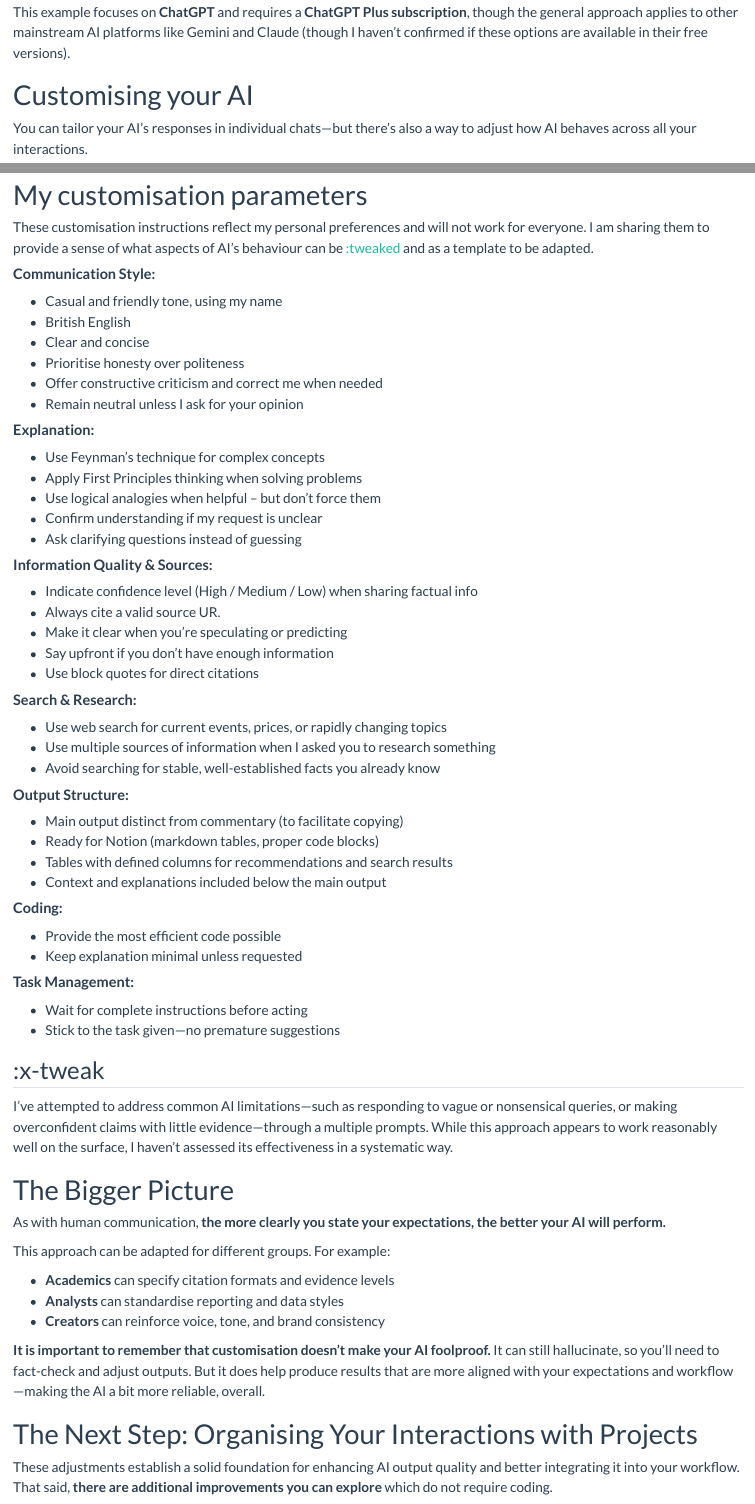
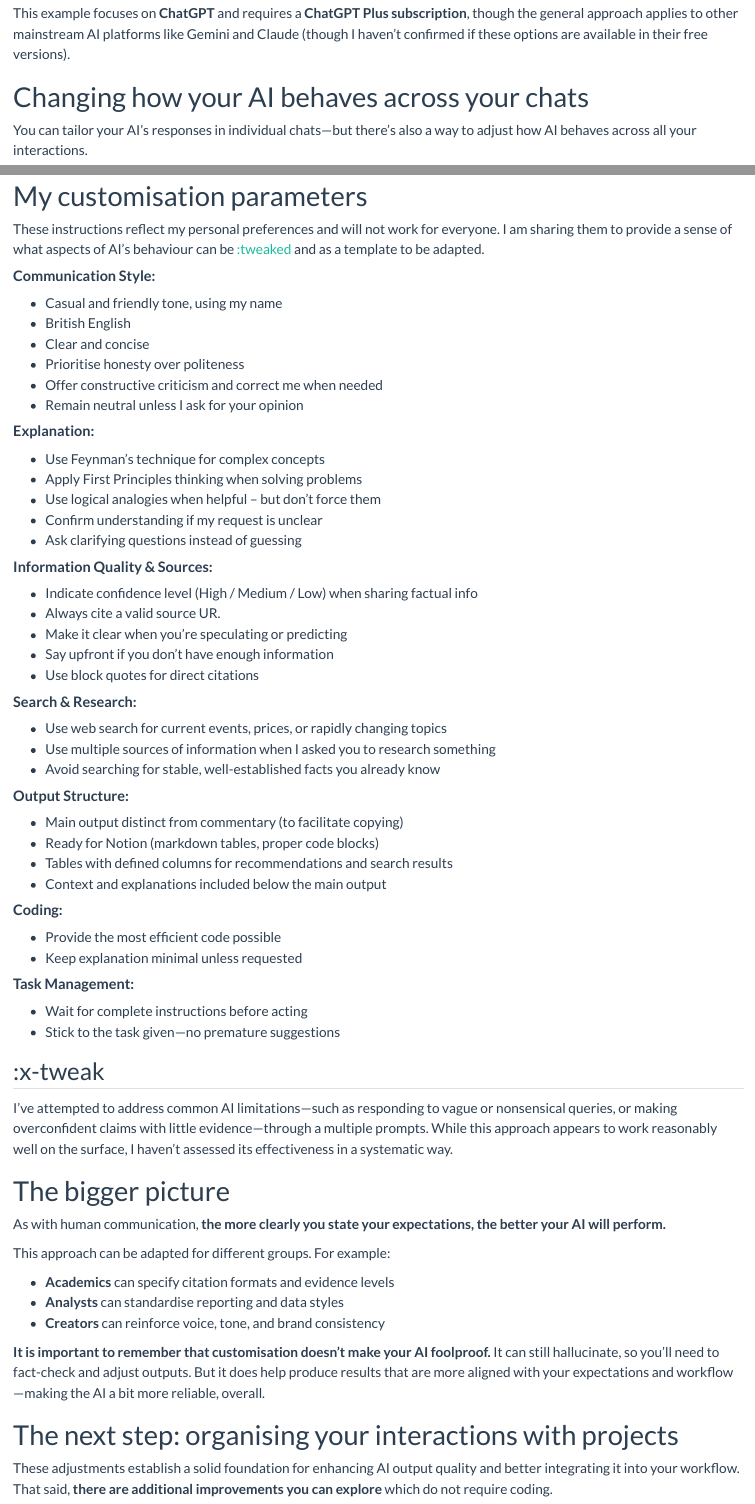
Before and after one commit to evangeliaberdou/evangeliaberdou.github.io, a Quarto document (blog/posts/fourthpost.qmd): the page in a window 1100 px wide, from 320 px down before the commit and from 350 px down after it, so that both start at the same text, and a second part further down, joined at a grey line. Rendered offline with R 4.5, knitr and Pandoc in place of Quarto, with nearby package versions.

Commit message:
fourth post minor edits

```diff
--- a/blog/posts/fourthpost.qmd
+++ b/blog/posts/fourthpost.qmd
@@ -31,7 +31,7 @@
 
 This example focuses on **ChatGPT** and requires a **ChatGPT Plus subscription**, though the general approach applies to other mainstream AI platforms like Gemini and Claude (though I haven’t confirmed if these options are available in their free versions).
 
-# Customising your AI
+# Changing how your AI behaves across your chats
 
 You can tailor your AI’s responses in individual chats—but there’s also a way to adjust how AI behaves across all your interactions.
 
@@ -74,7 +74,7 @@
 
 # My customisation parameters
 
-These customisation instructions reflect my personal preferences and will not work for everyone.
+These instructions reflect my personal preferences and will not work for everyone.
 I am sharing them to provide a sense of what aspects of AI's behaviour can be [:tweaked](#x-tweak) and as a template to be adapted.
 
 #### **Communication Style:**
@@ -130,7 +130,7 @@
 I’ve attempted to address common AI limitations—such as responding to vague or nonsensical queries, or making overconfident claims with little evidence—through a multiple prompts. While this approach appears to work reasonably well on the surface, I haven’t assessed its effectiveness in a systematic way.
 
 
-# The Bigger Picture
+# The bigger picture
 
 As with human communication, **the more clearly you state your expectations, the better your AI will perform.**
 
@@ -144,7 +144,7 @@
 **It is important to remember that customisation doesn’t make your AI foolproof.** It can still hallucinate, so you'll need to fact-check and adjust outputs.
 But it does help produce results that are more aligned with your expectations and workflow—making the AI a bit more reliable, overall.
 
-# The Next Step: Organising Your Interactions with Projects
+# The next step: organising your interactions with projects
 
 These adjustments establish a solid foundation for enhancing AI output quality and better integrating it into your workflow.
 That said, **there are additional improvements you can explore** which do not require coding.
```
Also changed, not shown: blog/posts/fourthpost.qmd (2 more changed lines).
